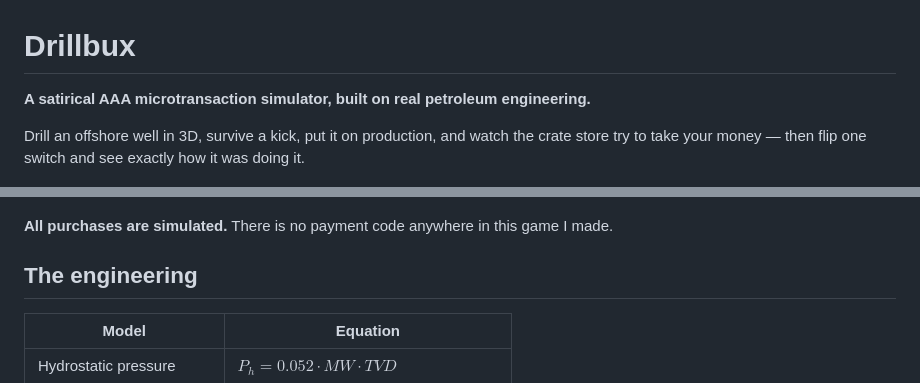
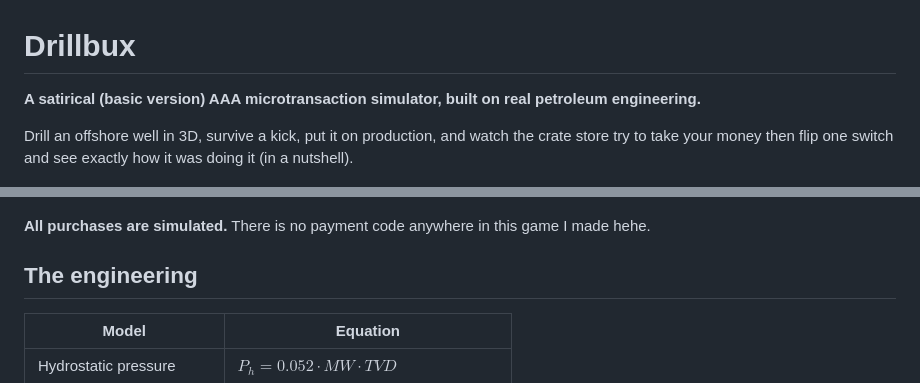
Before and after one commit to KendrewFlor/drillbux, a Markdown page: README.md, 2 parts joined by grey strips. GitHub-like rendering.

```diff
--- a/README.md
+++ b/README.md
@@ -1,8 +1,8 @@
 # Drillbux
 
-**A satirical AAA microtransaction simulator, built on real petroleum engineering.**
+**A satirical (basic version) AAA microtransaction simulator, built on real petroleum engineering.**
 
-Drill an offshore well in 3D, survive a kick, put it on production, and watch the crate store try to take your money — then flip one switch and see exactly how it was doing it.
+Drill an offshore well in 3D, survive a kick, put it on production, and watch the crate store try to take your money then flip one switch and see exactly how it was doing it (in a nutshell).
 
 ![Drillbux in AAA mode: an offshore jack-up rig with a loot crate landing on the helipad](docs/screenshot-aaa.png)
 
@@ -27,7 +27,7 @@ Drill an offshore well in 3D, survive a kick, put it on production, and watch th
 
 ![Regulator mode: the same store as a plain odds and cost disclosure](docs/screenshot-regulator.png)
 
-**All purchases are simulated.** There is no payment code anywhere in this game I made.
+**All purchases are simulated.** There is no payment code anywhere in this game I made hehe.
 
 ## The engineering
 
```
